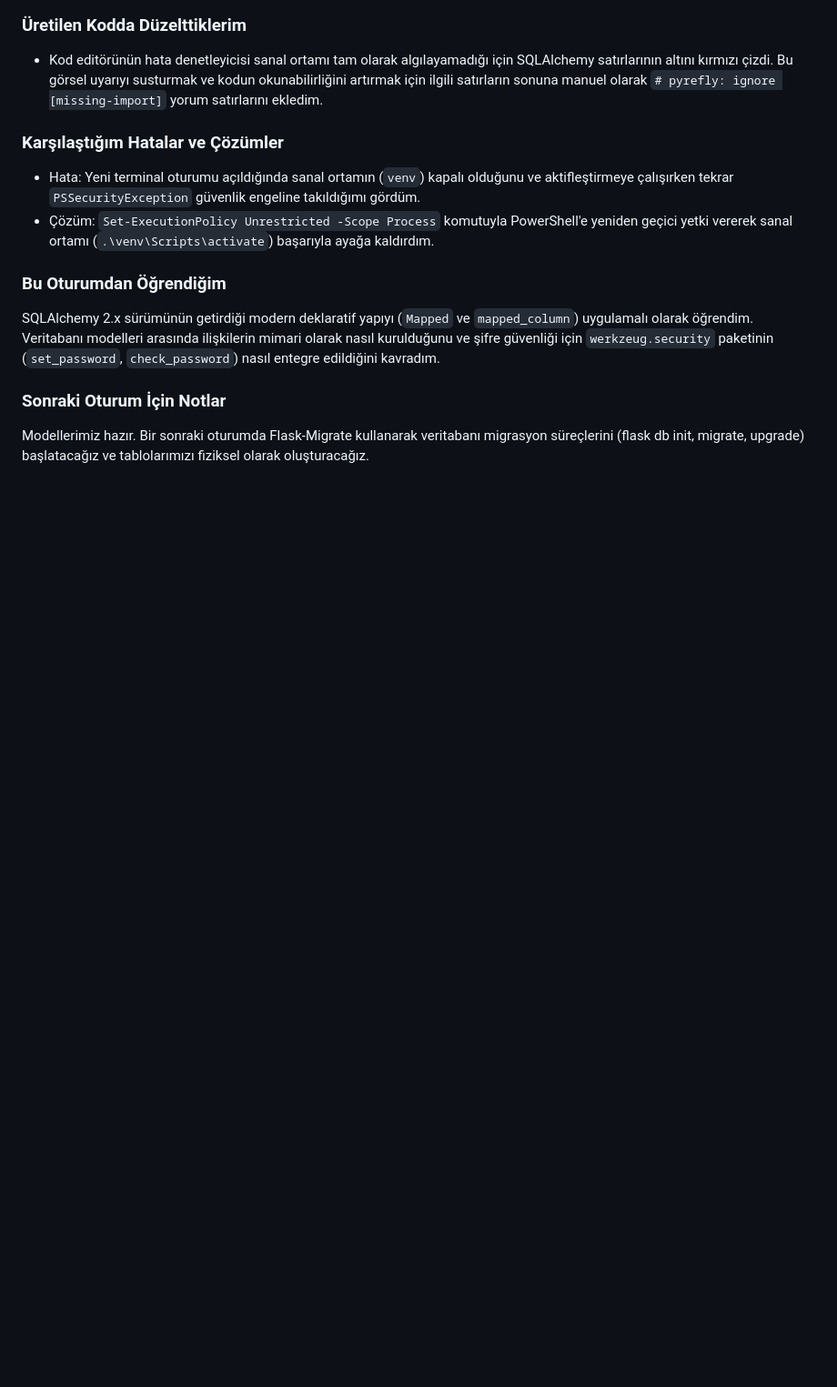
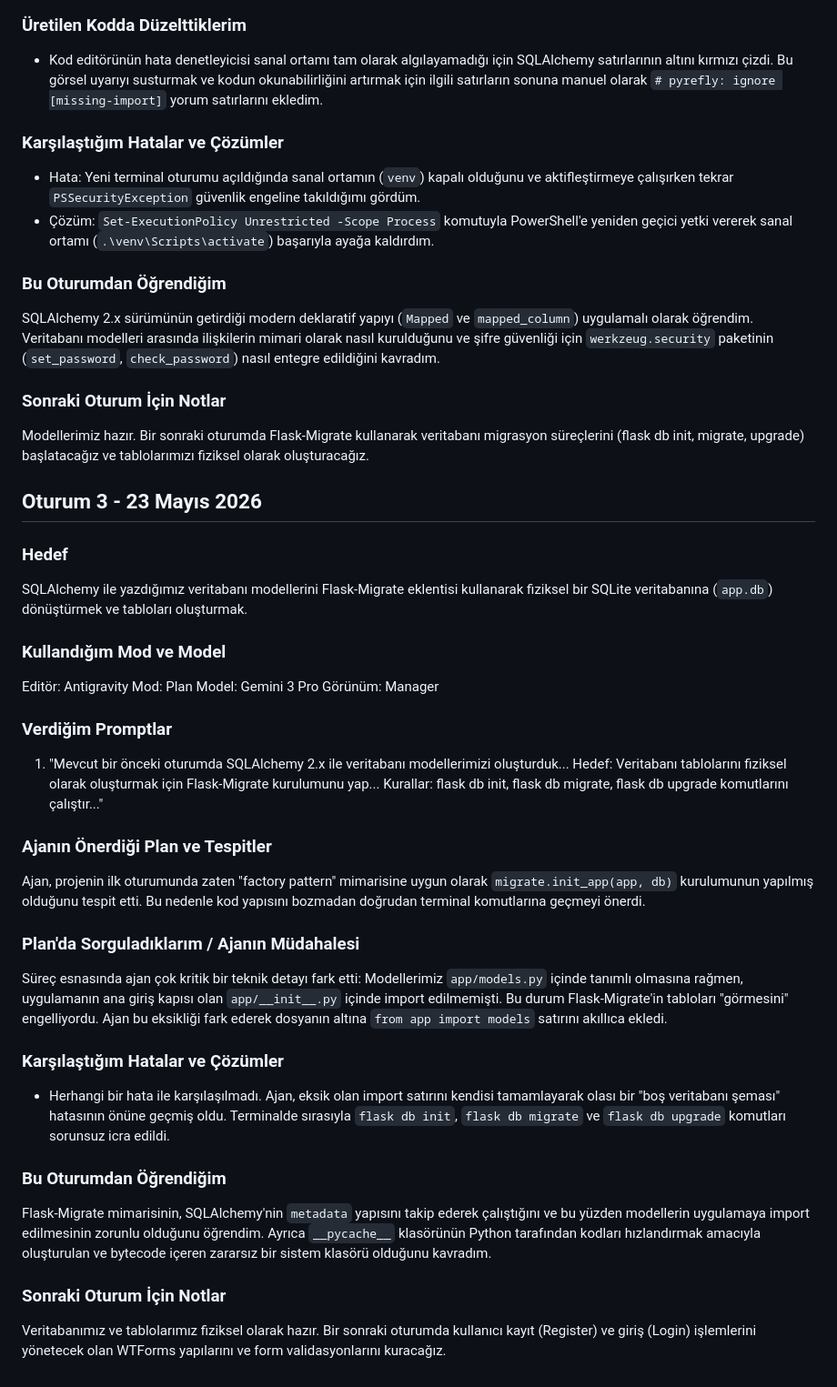
Before and after one commit to ozgecbnbs/blg106-kutuphaneproje, a Markdown page: docs/ai-gunlugu.md, the part around the change. Shown at 91% size. Rendered like a GitHub page; blank space fills up the shorter version.

Commit message:
Aİ Günlüğü 3. Oturum için güncellendi.

```diff
--- a/docs/ai-gunlugu.md
+++ b/docs/ai-gunlugu.md
@@ -62,3 +62,32 @@ SQLAlchemy 2.x sürümünün getirdiği modern deklaratif yapıyı (`Mapped` ve
 
 ### Sonraki Oturum İçin Notlar
 Modellerimiz hazır. Bir sonraki oturumda Flask-Migrate kullanarak veritabanı migrasyon süreçlerini (flask db init, migrate, upgrade) başlatacağız ve tablolarımızı fiziksel olarak oluşturacağız.
+
+## Oturum 3 - 23 Mayıs 2026
+
+### Hedef
+SQLAlchemy ile yazdığımız veritabanı modellerini Flask-Migrate eklentisi kullanarak fiziksel bir SQLite veritabanına (`app.db`) dönüştürmek ve tabloları oluşturmak.
+
+### Kullandığım Mod ve Model
+Editör: Antigravity
+Mod: Plan
+Model: Gemini 3 Pro
+Görünüm: Manager
+
+### Verdiğim Promptlar
+1. "Mevcut bir önceki oturumda SQLAlchemy 2.x ile veritabanı modellerimizi oluşturduk... Hedef: Veritabanı tablolarını fiziksel olarak oluşturmak için Flask-Migrate kurulumunu yap... Kurallar: flask db init, flask db migrate, flask db upgrade komutlarını çalıştır..."
+
+### Ajanın Önerdiği Plan ve Tespitler
+Ajan, projenin ilk oturumunda zaten "factory pattern" mimarisine uygun olarak `migrate.init_app(app, db)` kurulumunun yapılmış olduğunu tespit etti. Bu nedenle kod yapısını bozmadan doğrudan terminal komutlarına geçmeyi önerdi.
+
+### Plan'da Sorguladıklarım / Ajanın Müdahalesi
+Süreç esnasında ajan çok kritik bir teknik detayı fark etti: Modellerimiz `app/models.py` içinde tanımlı olmasına rağmen, uygulamanın ana giriş kapısı olan `app/__init__.py` içinde import edilmemişti. Bu durum Flask-Migrate'in tabloları "görmesini" engelliyordu. Ajan bu eksikliği fark ederek dosyanın altına `from app import models` satırını akıllıca ekledi.
+
+### Karşılaştığım Hatalar ve Çözümler
+- Herhangi bir hata ile karşılaşılmadı. Ajan, eksik olan import satırını kendisi tamamlayarak olası bir "boş veritabanı şeması" hatasının önüne geçmiş oldu. Terminalde sırasıyla `flask db init`, `flask db migrate` ve `flask db upgrade` komutları sorunsuz icra edildi.
+
+### Bu Oturumdan Öğrendiğim
+Flask-Migrate mimarisinin, SQLAlchemy'nin `metadata` yapısını takip ederek çalıştığını ve bu yüzden modellerin uygulamaya import edilmesinin zorunlu olduğunu öğrendim. Ayrıca `__pycache__` klasörünün Python tarafından kodları hızlandırmak amacıyla oluşturulan ve bytecode içeren zararsız bir sistem klasörü olduğunu kavradım.
+
+### Sonraki Oturum İçin Notlar
+Veritabanımız ve tablolarımız fiziksel olarak hazır. Bir sonraki oturumda kullanıcı kayıt (Register) ve giriş (Login) işlemlerini yönetecek olan WTForms yapılarını ve form validasyonlarını kuracağız.
```
